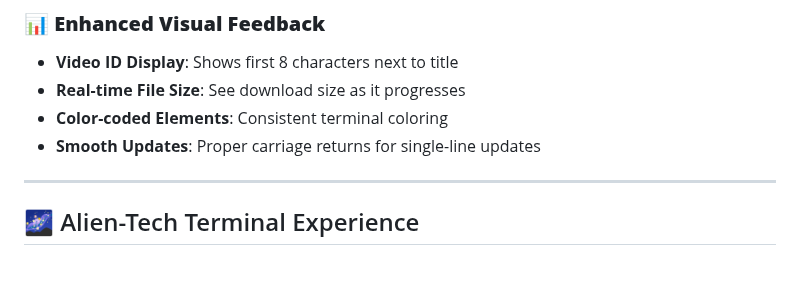
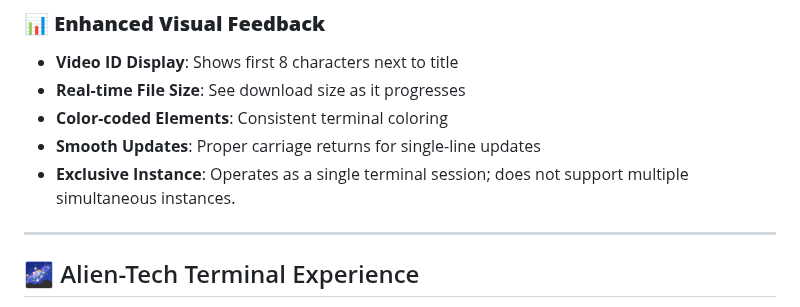
Before and after one commit to johnboscocjt/Youtube-Downloader-For-UbuntuTerminal, a Markdown page: README.md, the part around the change. Drawn GitHub-style; blank space fills up the shorter version.

```diff
--- a/README.md
+++ b/README.md
@@ -45,6 +45,7 @@
 - **Real-time File Size**: See download size as it progresses
 - **Color-coded Elements**: Consistent terminal coloring
 - **Smooth Updates**: Proper carriage returns for single-line updates
+- **Exclusive Instance**: Operates as a single terminal session; does not support multiple simultaneous instances.
 
 ---
 
```
